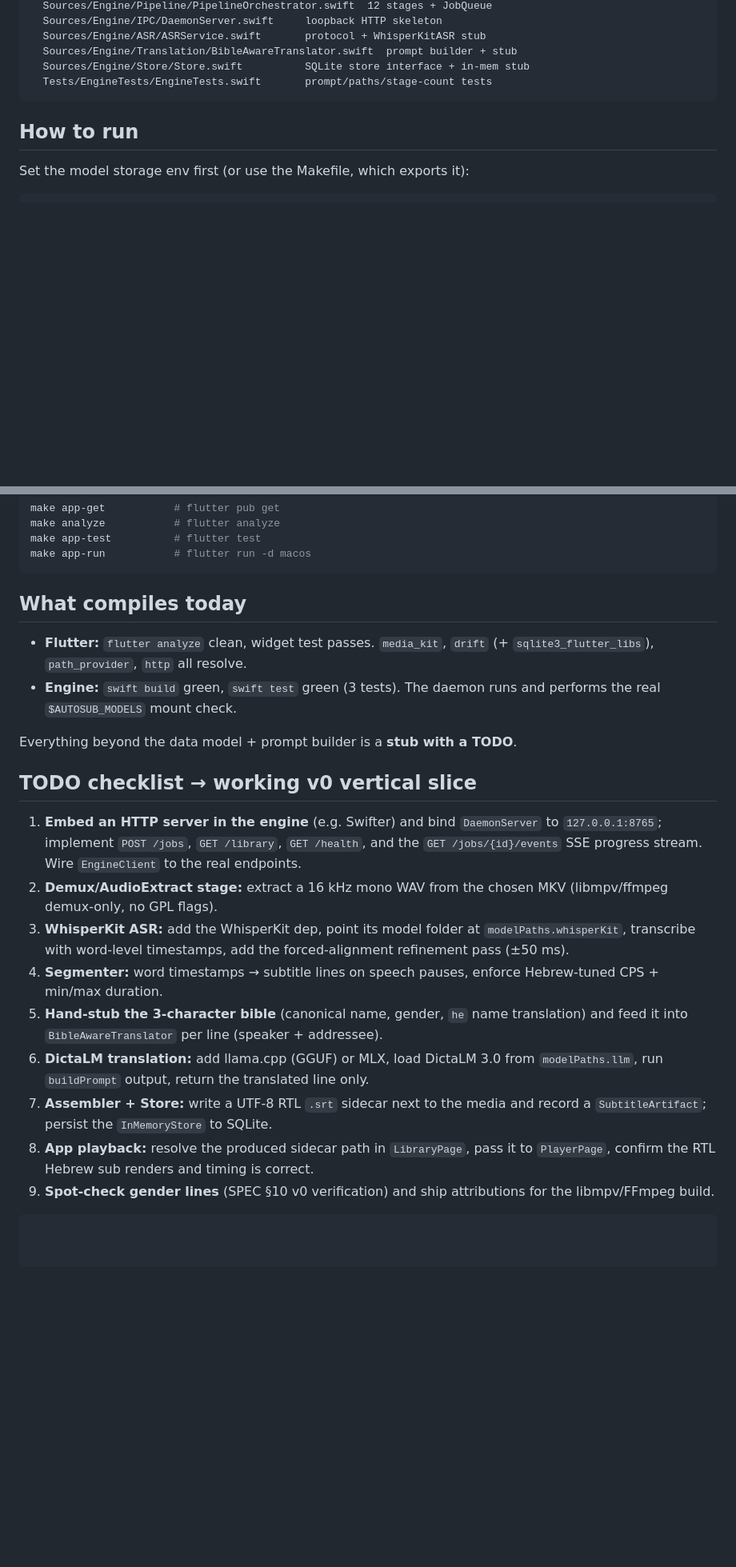
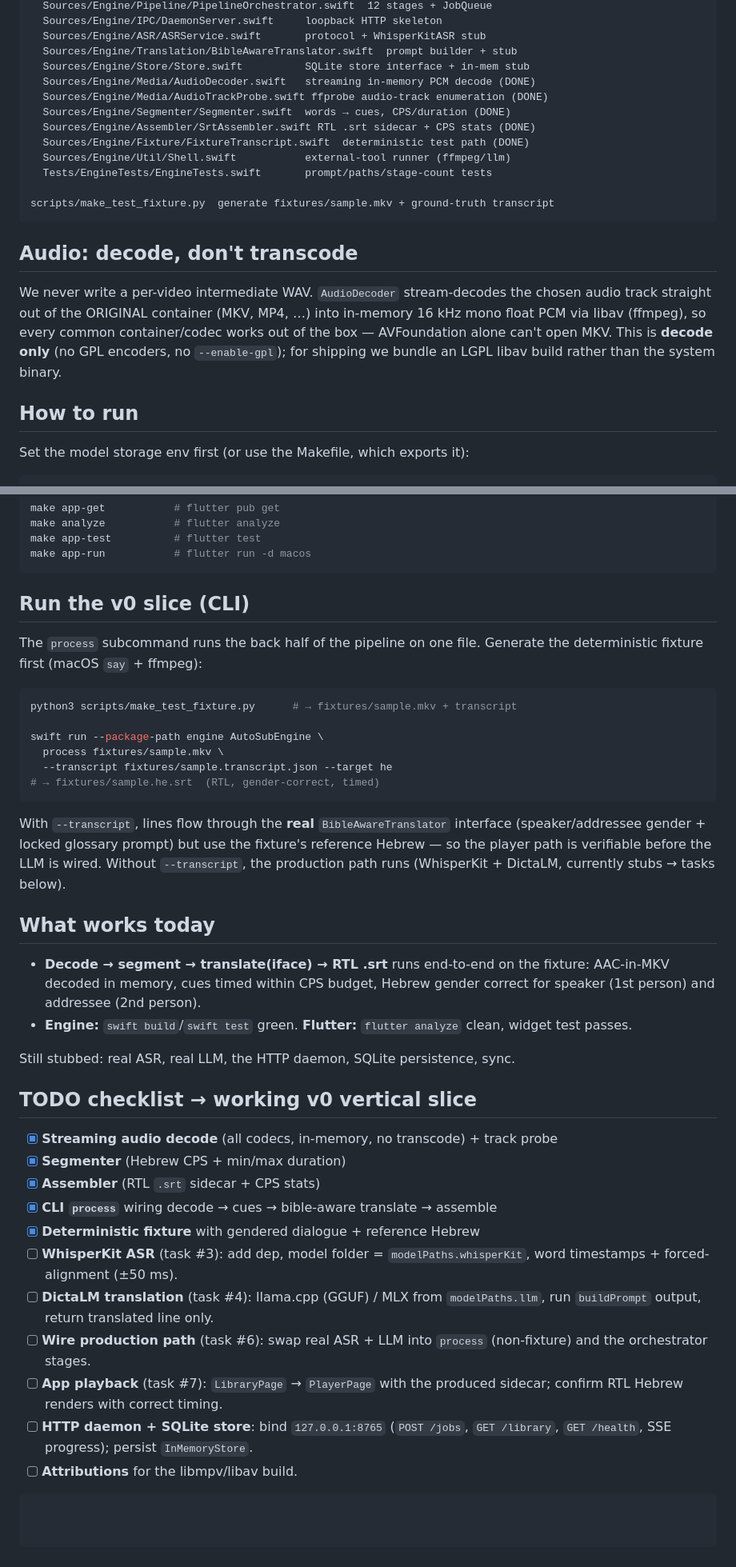
Before and after one commit to shmulious-student/autosub-media-player, a Markdown page: docs/V0.md, 2 parts joined by grey strips. Shown at 80% size. GitHub-like rendering; blank space fills up the shorter version.

Commit message:
docs: reflect decode-not-transcode + working v0 CLI slice (V0.md, SPEC §3)

````diff
--- a/docs/V0.md
+++ b/docs/V0.md
@@ -58,8 +58,25 @@ engine/
   Sources/Engine/ASR/ASRService.swift       protocol + WhisperKitASR stub
   Sources/Engine/Translation/BibleAwareTranslator.swift  prompt builder + stub
   Sources/Engine/Store/Store.swift          SQLite store interface + in-mem stub
+  Sources/Engine/Media/AudioDecoder.swift   streaming in-memory PCM decode (DONE)
+  Sources/Engine/Media/AudioTrackProbe.swift ffprobe audio-track enumeration (DONE)
+  Sources/Engine/Segmenter/Segmenter.swift  words → cues, CPS/duration (DONE)
+  Sources/Engine/Assembler/SrtAssembler.swift RTL .srt sidecar + CPS stats (DONE)
+  Sources/Engine/Fixture/FixtureTranscript.swift  deterministic test path (DONE)
+  Sources/Engine/Util/Shell.swift           external-tool runner (ffmpeg/llm)
   Tests/EngineTests/EngineTests.swift       prompt/paths/stage-count tests
+
+scripts/make_test_fixture.py  generate fixtures/sample.mkv + ground-truth transcript
 ```
+
+## Audio: decode, don't transcode
+
+We never write a per-video intermediate WAV. `AudioDecoder` stream-decodes the
+chosen audio track straight out of the ORIGINAL container (MKV, MP4, …) into
+in-memory 16 kHz mono float PCM via libav (ffmpeg), so every common
+container/codec works out of the box — AVFoundation alone can't open MKV. This is
+**decode only** (no GPL encoders, no `--enable-gpl`); for shipping we bundle an
+LGPL libav build rather than the system binary.
 
 ## How to run
 
@@ -86,37 +103,52 @@ make app-test          # flutter test
 make app-run           # flutter run -d macos
 ```
 
-## What compiles today
+## Run the v0 slice (CLI)
 
-- **Flutter:** `flutter analyze` clean, widget test passes. `media_kit`, `drift`
-  (+ `sqlite3_flutter_libs`), `path_provider`, `http` all resolve.
-- **Engine:** `swift build` green, `swift test` green (3 tests). The daemon runs
-  and performs the real `$AUTOSUB_MODELS` mount check.
+The `process` subcommand runs the back half of the pipeline on one file. Generate
+the deterministic fixture first (macOS `say` + ffmpeg):
 
-Everything beyond the data model + prompt builder is a **stub with a TODO**.
+```sh
+python3 scripts/make_test_fixture.py      # → fixtures/sample.mkv + transcript
+
+swift run --package-path engine AutoSubEngine \
+  process fixtures/sample.mkv \
+  --transcript fixtures/sample.transcript.json --target he
+# → fixtures/sample.he.srt  (RTL, gender-correct, timed)
+```
+
+With `--transcript`, lines flow through the **real** `BibleAwareTranslator`
+interface (speaker/addressee gender + locked glossary prompt) but use the
+fixture's reference Hebrew — so the player path is verifiable before the LLM is
+wired. Without `--transcript`, the production path runs (WhisperKit + DictaLM,
+currently stubs → tasks below).
+
+## What works today
+
+- **Decode → segment → translate(iface) → RTL .srt** runs end-to-end on the
+  fixture: AAC-in-MKV decoded in memory, cues timed within CPS budget, Hebrew
+  gender correct for speaker (1st person) and addressee (2nd person).
+- **Engine:** `swift build`/`swift test` green. **Flutter:** `flutter analyze`
+  clean, widget test passes.
+
+Still stubbed: real ASR, real LLM, the HTTP daemon, SQLite persistence, sync.
 
 ## TODO checklist → working v0 vertical slice
 
-1. **Embed an HTTP server in the engine** (e.g. Swifter) and bind `DaemonServer`
-   to `127.0.0.1:8765`; implement `POST /jobs`, `GET /library`, `GET /health`,
-   and the `GET /jobs/{id}/events` SSE progress stream. Wire `EngineClient` to
-   the real endpoints.
-2. **Demux/AudioExtract stage:** extract a 16 kHz mono WAV from the chosen MKV
-   (libmpv/ffmpeg demux-only, no GPL flags).
-3. **WhisperKit ASR:** add the WhisperKit dep, point its model folder at
-   `modelPaths.whisperKit`, transcribe with word-level timestamps, add the
-   forced-alignment refinement pass (±50 ms).
-4. **Segmenter:** word timestamps → subtitle lines on speech pauses, enforce
-   Hebrew-tuned CPS + min/max duration.
-5. **Hand-stub the 3-character bible** (canonical name, gender, `he` name
-   translation) and feed it into `BibleAwareTranslator` per line (speaker +
-   addressee).
-6. **DictaLM translation:** add llama.cpp (GGUF) or MLX, load DictaLM 3.0 from
-   `modelPaths.llm`, run `buildPrompt` output, return the translated line only.
-7. **Assembler + Store:** write a UTF-8 RTL `.srt` sidecar next to the media and
-   record a `SubtitleArtifact`; persist the `InMemoryStore` to SQLite.
-8. **App playback:** resolve the produced sidecar path in `LibraryPage`, pass it
-   to `PlayerPage`, confirm the RTL Hebrew sub renders and timing is correct.
-9. **Spot-check gender lines** (SPEC §10 v0 verification) and ship attributions
-   for the libmpv/FFmpeg build.
+- [x] **Streaming audio decode** (all codecs, in-memory, no transcode) + track probe
+- [x] **Segmenter** (Hebrew CPS + min/max duration)
+- [x] **Assembler** (RTL `.srt` sidecar + CPS stats)
+- [x] **CLI `process`** wiring decode → cues → bible-aware translate → assemble
+- [x] **Deterministic fixture** with gendered dialogue + reference Hebrew
+- [ ] **WhisperKit ASR** (task #3): add dep, model folder = `modelPaths.whisperKit`,
+      word timestamps + forced-alignment (±50 ms).
+- [ ] **DictaLM translation** (task #4): llama.cpp (GGUF) / MLX from `modelPaths.llm`,
+      run `buildPrompt` output, return translated line only.
+- [ ] **Wire production path** (task #6): swap real ASR + LLM into `process`
+      (non-fixture) and the orchestrator stages.
+- [ ] **App playback** (task #7): `LibraryPage` → `PlayerPage` with the produced
+      sidecar; confirm RTL Hebrew renders with correct timing.
+- [ ] **HTTP daemon + SQLite store**: bind `127.0.0.1:8765` (`POST /jobs`,
+      `GET /library`, `GET /health`, SSE progress); persist `InMemoryStore`.
+- [ ] **Attributions** for the libmpv/libav build.
 ```
````
Also changed, not shown: docs/SPEC.md (+4 -0 lines).
